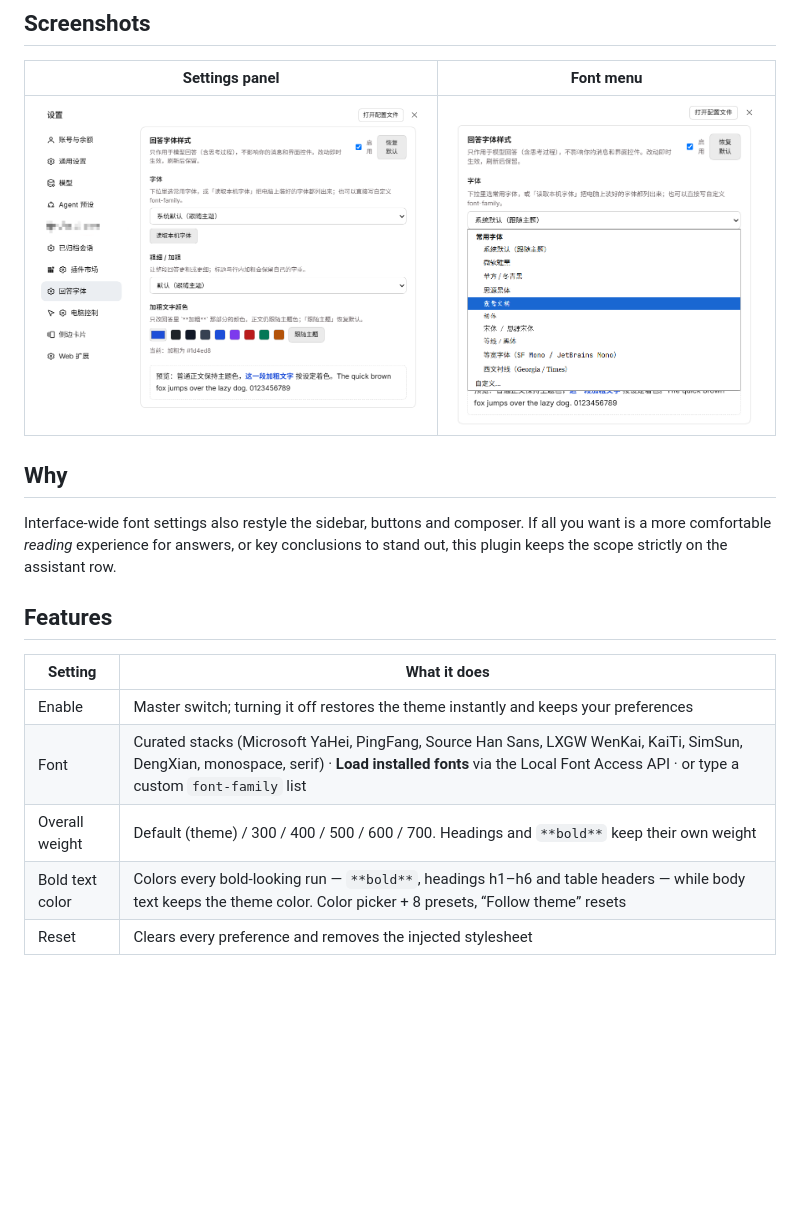
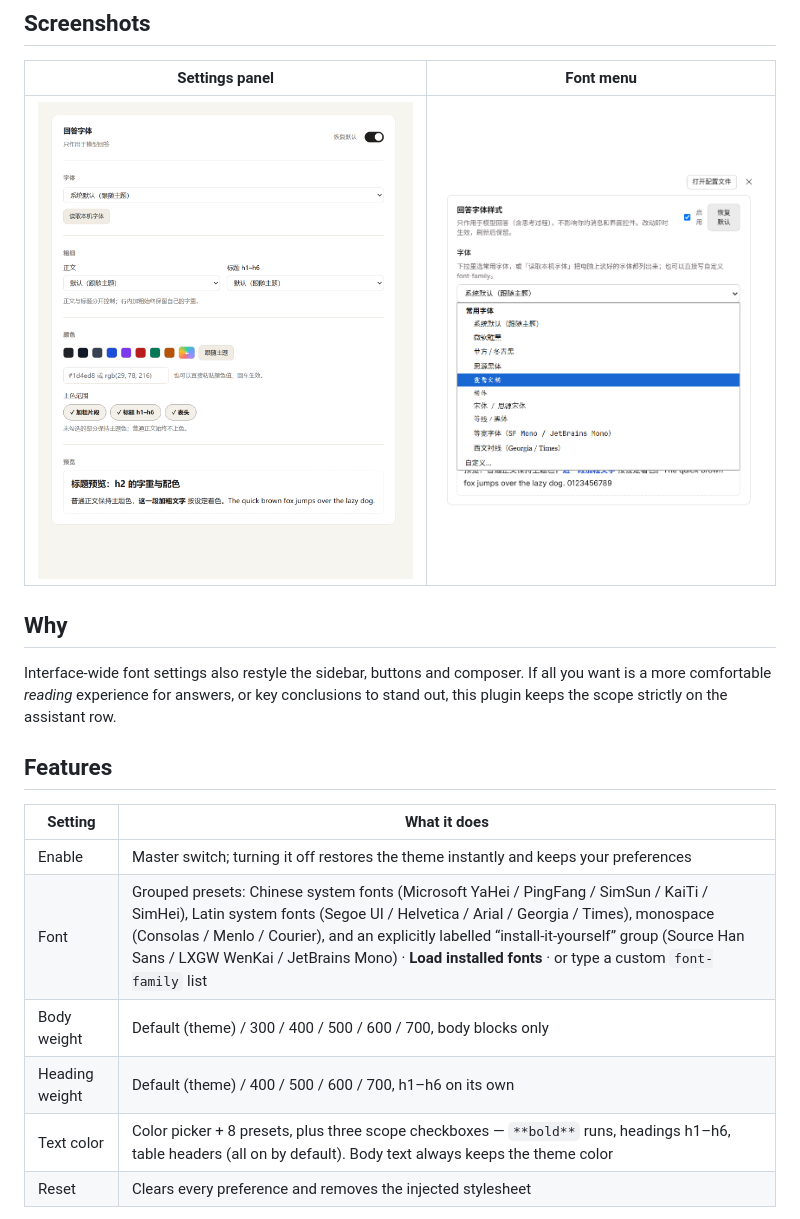
Before and after one commit to Luoqiaocong/dsh-answer-style, a Markdown page: README.en.md, the part around the change. GitHub-like rendering; pictures changed too: docs/screenshots/settings-panel.png; blank space fills up the shorter version.

```diff
--- a/README.en.md
+++ b/README.en.md
@@ -30,9 +30,10 @@ Interface-wide font settings also restyle the sidebar, buttons and composer. If
 | Setting | What it does |
 | --- | --- |
 | Enable | Master switch; turning it off restores the theme instantly and keeps your preferences |
-| Font | Curated stacks (Microsoft YaHei, PingFang, Source Han Sans, LXGW WenKai, KaiTi, SimSun, DengXian, monospace, serif) · **Load installed fonts** via the Local Font Access API · or type a custom `font-family` list |
-| Overall weight | Default (theme) / 300 / 400 / 500 / 600 / 700. Headings and `**bold**` keep their own weight |
-| Bold text color | Colors every bold-looking run — `**bold**`, headings h1–h6 and table headers — while body text keeps the theme color. Color picker + 8 presets, “Follow theme” resets |
+| Font | Grouped presets: Chinese system fonts (Microsoft YaHei / PingFang / SimSun / KaiTi / SimHei), Latin system fonts (Segoe UI / Helvetica / Arial / Georgia / Times), monospace (Consolas / Menlo / Courier), and an explicitly labelled “install-it-yourself” group (Source Han Sans / LXGW WenKai / JetBrains Mono) · **Load installed fonts** · or type a custom `font-family` list |
+| Body weight | Default (theme) / 300 / 400 / 500 / 600 / 700, body blocks only |
+| Heading weight | Default (theme) / 400 / 500 / 600 / 700, h1–h6 on its own |
+| Text color | Color picker + 8 presets, plus three scope checkboxes — `**bold**` runs, headings h1–h6, table headers (all on by default). Body text always keeps the theme color |
 | Reset | Clears every preference and removes the injected stylesheet |
 
 - **Scope:** the assistant body of chat rows, including reasoning text, lists, tables and headings
```
Also changed, not shown: CHANGELOG.md (+24 -0 lines), README.md (+4 -3 lines), 4 other files.
